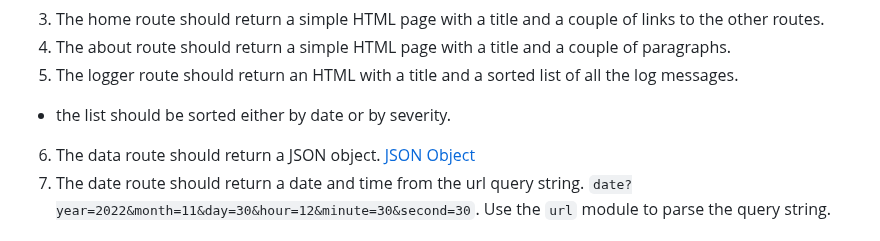
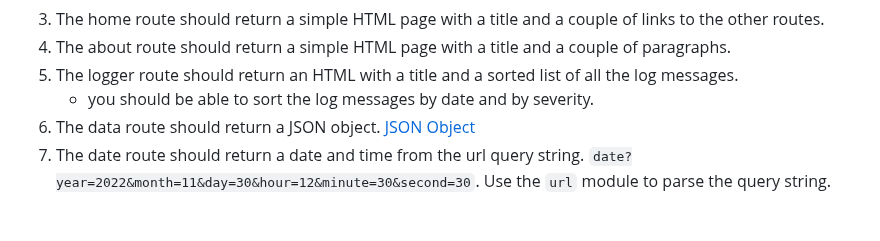
Before and after one commit to FullStackTypeScriptCourse/course_material, a Markdown page: week6_node/README.md, the part around one of its changes. Rendered like a GitHub page.

Commit message:
added to week6_node

```diff
--- a/week6_node/README.md
+++ b/week6_node/README.md
@@ -274,7 +274,7 @@ In this exercise I want you to create a simple Node.js web server that listens o
 3. The home route should return a simple HTML page with a title and a couple of links to the other routes.
 4. The about route should return a simple HTML page with a title and a couple of paragraphs.
 5. The logger route should return an HTML with a title and a sorted list of all the log messages.
-  - the list should be sorted either by date or by severity.
+   - you should be able to sort the log messages by date and by severity.
 6. The data route should return a JSON object. [JSON Object](https://gist.github.com/tysker/1ebc990181fb31ab97306521fd36771a)
 7. The date route should return a date and time from the url query string. `date?year=2022&month=11&day=30&hour=12&minute=30&second=30`. Use the `url` module to parse the query string.
 
```
Also changed, not shown: other parts of week6_node/README.md (+1 -1 lines).
